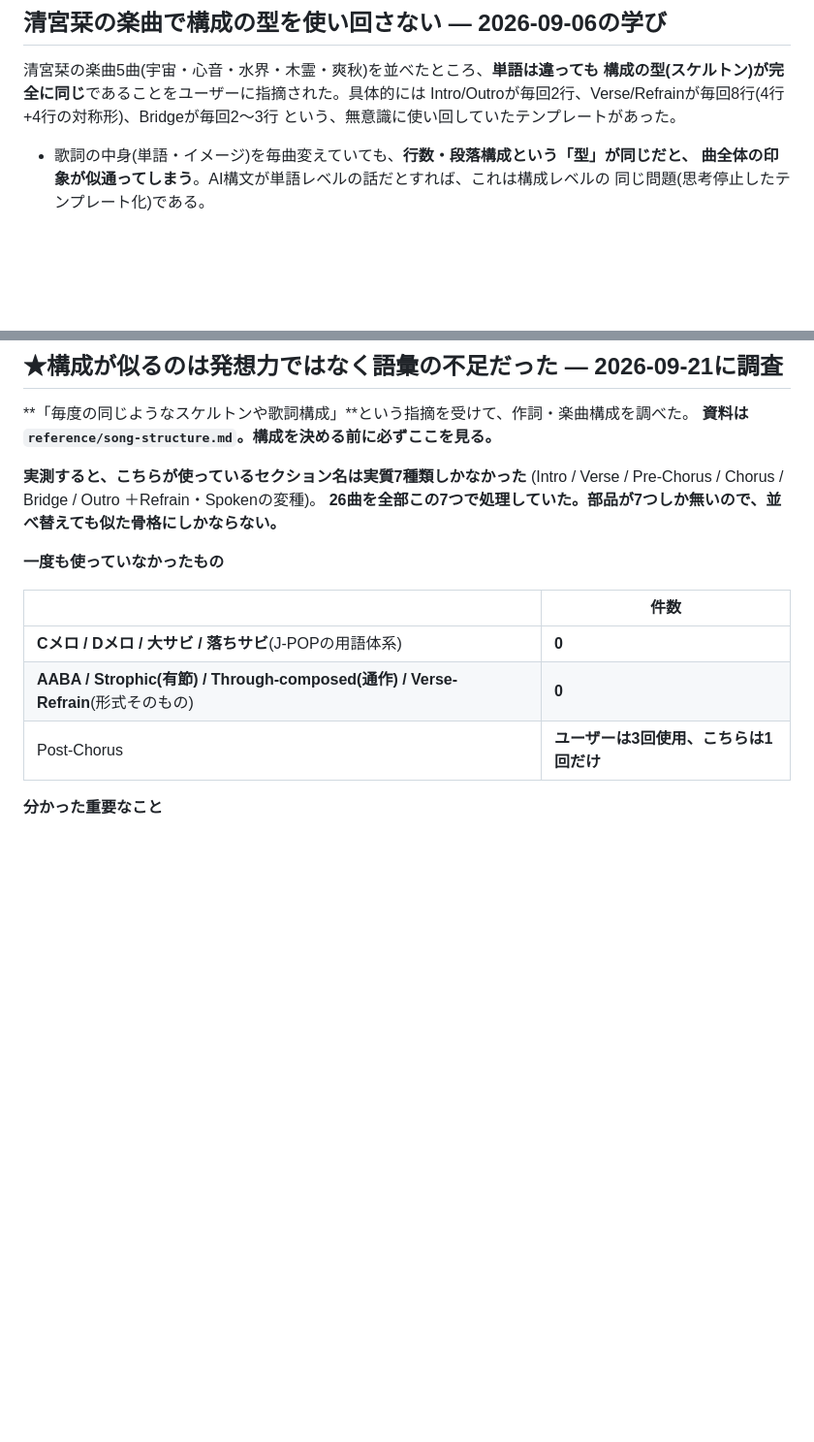
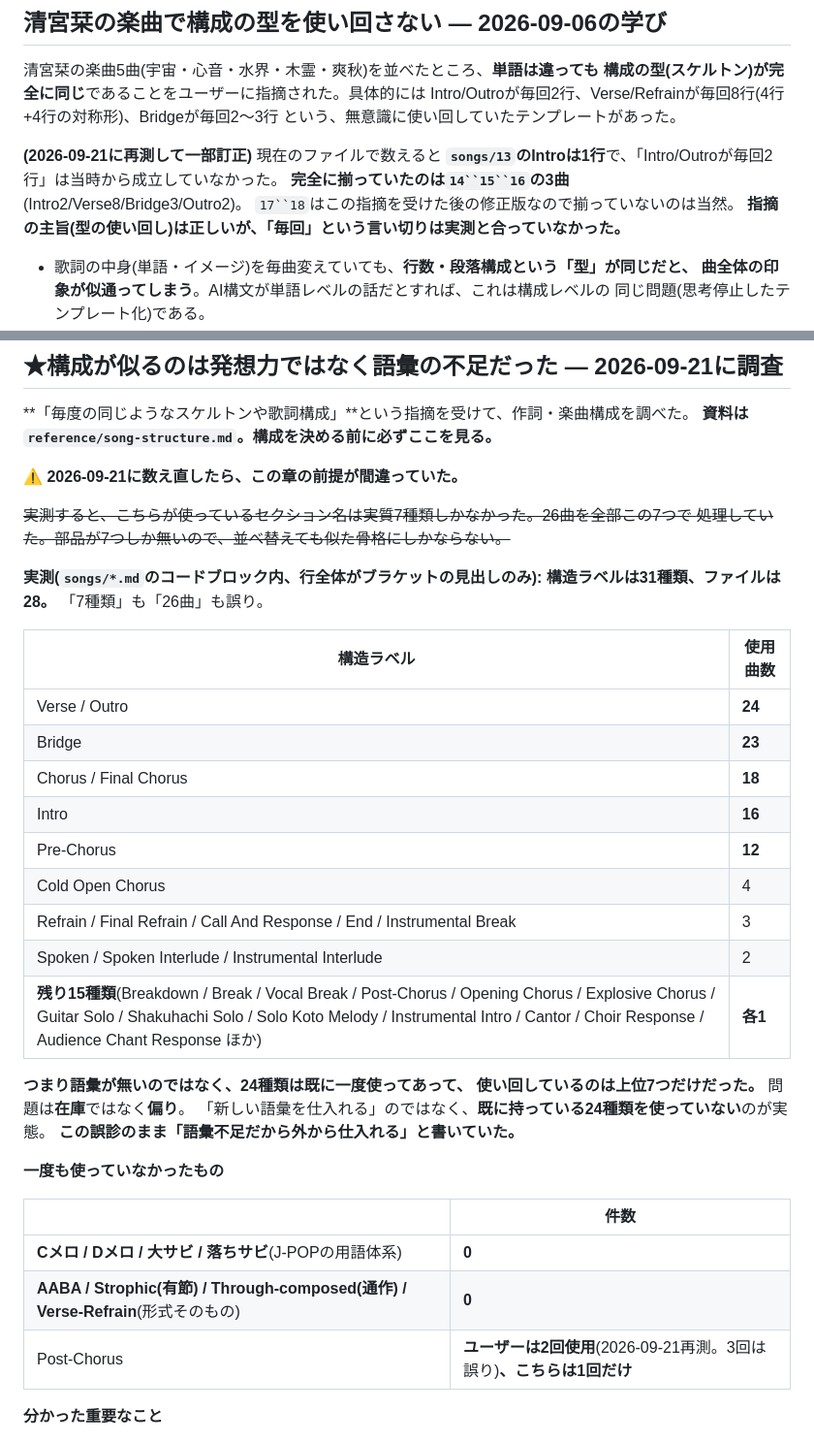
Before and after one commit to vividexperience-beep/clude, a Markdown page: CLAUDE.md, 2 parts joined by grey strips. Shown at 97% size. GitHub-like rendering; blank space fills up the shorter version.

```diff
--- a/CLAUDE.md
+++ b/CLAUDE.md
@@ -1602,6 +1623,12 @@ Not A Crowd」)を使ったところ、Sunoが別の声部として認識せず
 構成の型(スケルトン)が完全に同じ**であることをユーザーに指摘された。具体的には
 Intro/Outroが毎回2行、Verse/Refrainが毎回8行(4行+4行の対称形)、Bridgeが毎回2〜3行
 という、無意識に使い回していたテンプレートがあった。
+
+**(2026-09-21に再測して一部訂正)** 現在のファイルで数えると
+**`songs/13`のIntroは1行**で、「Intro/Outroが毎回2行」は当時から成立していなかった。
+**完全に揃っていたのは`14``15``16`の3曲**(Intro2/Verse8/Bridge3/Outro2)。
+`17``18`はこの指摘を受けた後の修正版なので揃っていないのは当然。
+**指摘の主旨(型の使い回し)は正しいが、「毎回」という言い切りは実測と合っていなかった。**
 
 - 歌詞の中身(単語・イメージ)を毎曲変えていても、**行数・段落構成という「型」が同じだと、
   曲全体の印象が似通ってしまう**。AI構文が単語レベルの話だとすれば、これは構成レベルの
@@ -1713,9 +1740,30 @@ CLAUDE.mdには既に「**『セクションごとの行数を毎回変える』
 **「毎度の同じようなスケルトンや歌詞構成」**という指摘を受けて、作詞・楽曲構成を調べた。
 **資料は`reference/song-structure.md`。構成を決める前に必ずここを見る。**
 
-**実測すると、こちらが使っているセクション名は実質7種類しかなかった**
-(Intro / Verse / Pre-Chorus / Chorus / Bridge / Outro ＋Refrain・Spokenの変種)。
-**26曲を全部この7つで処理していた。部品が7つしか無いので、並べ替えても似た骨格にしかならない。**
+**⚠️ 2026-09-21に数え直したら、この章の前提が間違っていた。**
+
+~~実測すると、こちらが使っているセクション名は実質7種類しかなかった。26曲を全部この7つで
+処理していた。部品が7つしか無いので、並べ替えても似た骨格にしかならない。~~
+
+**実測(`songs/*.md`のコードブロック内、行全体がブラケットの見出しのみ):
+構造ラベルは31種類、ファイルは28。** 「7種類」も「26曲」も誤り。
+
+| 構造ラベル | 使用曲数 |
+|---|---|
+| Verse / Outro | **24** |
+| Bridge | **23** |
+| Chorus / Final Chorus | **18** |
+| Intro | **16** |
+| Pre-Chorus | **12** |
+| Cold Open Chorus | 4 |
+| Refrain / Final Refrain / Call And Response / End / Instrumental Break | 3 |
+| Spoken / Spoken Interlude / Instrumental Interlude | 2 |
+| **残り15種類**(Breakdown / Break / Vocal Break / Post-Chorus / Opening Chorus / Explosive Chorus / Guitar Solo / Shakuhachi Solo / Solo Koto Melody / Instrumental Intro / Cantor / Choir Response / Audience Chant Response ほか) | **各1** |
+
+**つまり語彙が無いのではなく、24種類は既に一度使ってあって、
+使い回しているのは上位7つだけだった。** 問題は**在庫**ではなく**偏り**。
+「新しい語彙を仕入れる」のではなく、**既に持っている24種類を使っていない**のが実態。
+**この誤診のまま「語彙不足だから外から仕入れる」と書いていた。**
 
 **一度も使っていなかったもの**
 
@@ -1723,7 +1771,7 @@ CLAUDE.mdには既に「**『セクションごとの行数を毎回変える』
 |---|---|
 | **Cメロ / Dメロ / 大サビ / 落ちサビ**(J-POPの用語体系) | **0** |
 | **AABA / Strophic(有節) / Through-composed(通作) / Verse-Refrain**(形式そのもの) | **0** |
-| Post-Chorus | **ユーザーは3回使用、こちらは1回だけ** |
+| Post-Chorus | **ユーザーは2回使用**(2026-09-21再測。3回は誤り)**、こちらは1回だけ** |
 
 **分かった重要なこと**
 
```
Also changed, not shown: other parts of CLAUDE.md (+35 -12 lines).
